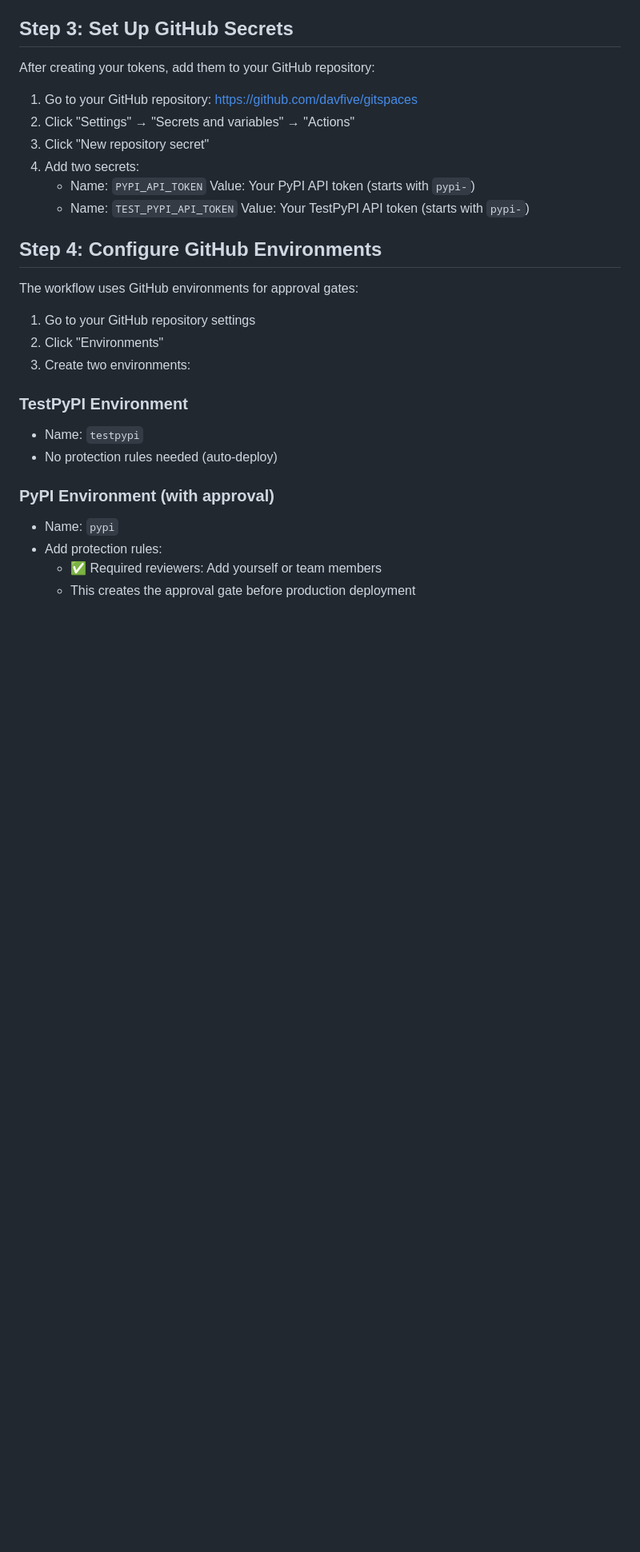
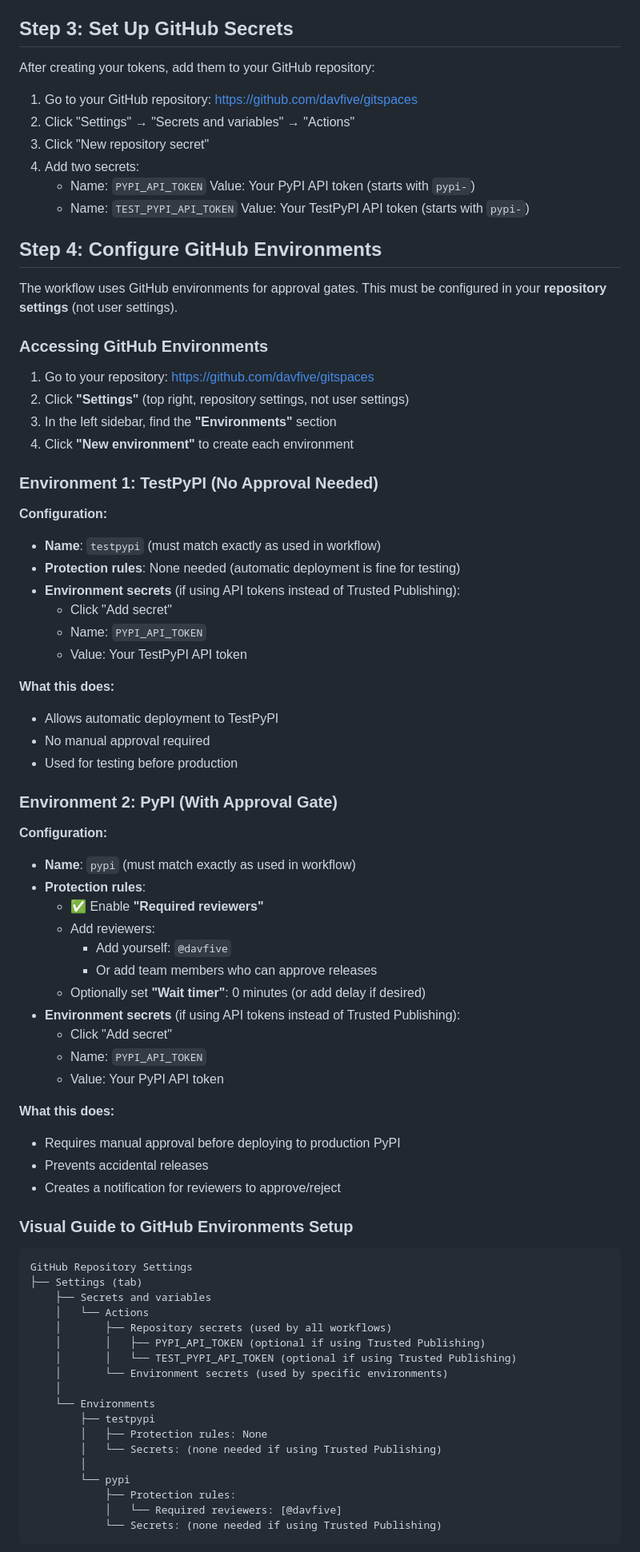
Before and after one commit to davfive/gitspaces, a Markdown page: PYPI_SETUP.md, the part around one of its changes. Shown at 80% size. GitHub-like rendering; blank space fills up the shorter version.

````diff
--- a/PYPI_SETUP.md
+++ b/PYPI_SETUP.md
@@ -136,18 +152,70 @@ After creating your tokens, add them to your GitHub repository:
 
 ## Step 4: Configure GitHub Environments
 
-The workflow uses GitHub environments for approval gates:
+The workflow uses GitHub environments for approval gates. This must be configured in your **repository settings** (not user settings).
 
-1. Go to your GitHub repository settings
-2. Click "Environments"
-3. Create two environments:
+### Accessing GitHub Environments
 
-### TestPyPI Environment
-- Name: `testpypi`
-- No protection rules needed (auto-deploy)
+1. Go to your repository: https://github.com/davfive/gitspaces
+2. Click **"Settings"** (top right, repository settings, not user settings)
+3. In the left sidebar, find the **"Environments"** section
+4. Click **"New environment"** to create each environment
 
-### PyPI Environment (with approval)
-- Name: `pypi`
-- Add protection rules:
-  - ✅ Required reviewers: Add yourself or team members
-  - This creates the approval gate before production deployment
+### Environment 1: TestPyPI (No Approval Needed)
+
+**Configuration:**
+- **Name**: `testpypi` (must match exactly as used in workflow)
+- **Protection rules**: None needed (automatic deployment is fine for testing)
+- **Environment secrets** (if using API tokens instead of Trusted Publishing):
+  - Click "Add secret"
+  - Name: `PYPI_API_TOKEN`
+  - Value: Your TestPyPI API token
+
+**What this does:**
+- Allows automatic deployment to TestPyPI
+- No manual approval required
+- Used for testing before production
+
+### Environment 2: PyPI (With Approval Gate)
+
+**Configuration:**
+- **Name**: `pypi` (must match exactly as used in workflow)
+- **Protection rules**:
+  - ✅ Enable **"Required reviewers"**
+  - Add reviewers:
+    - Add yourself: `@davfive`
+    - Or add team members who can approve releases
+  - Optionally set **"Wait timer"**: 0 minutes (or add delay if desired)
+- **Environment secrets** (if using API tokens instead of Trusted Publishing):
+  - Click "Add secret"
+  - Name: `PYPI_API_TOKEN`
+  - Value: Your PyPI API token
+
+**What this does:**
+- Requires manual approval before deploying to production PyPI
+- Prevents accidental releases
+- Creates a notification for reviewers to approve/reject
+
+### Visual Guide to GitHub Environments Setup
+
+```
+GitHub Repository Settings
+├── Settings (tab)
+    ├── Secrets and variables
+    │   └── Actions
+    │       ├── Repository secrets (used by all workflows)
+    │       │   ├── PYPI_API_TOKEN (optional if using Trusted Publishing)
+    │       │   └── TEST_PYPI_API_TOKEN (optional if using Trusted Publishing)
+    │       └── Environment secrets (used by specific environments)
+    │
+    └── Environments
+        ├── testpypi
+        │   ├── Protection rules: None
+        │   └── Secrets: (none needed if using Trusted Publishing)
+        │
+        └── pypi
+            ├── Protection rules:
+            │   └── Required reviewers: [@davfive]
+            └── Secrets: (none needed if using Trusted Publishing)
+```
+
````
Also changed, not shown: other parts of PYPI_SETUP.md (+82 -0 lines).
